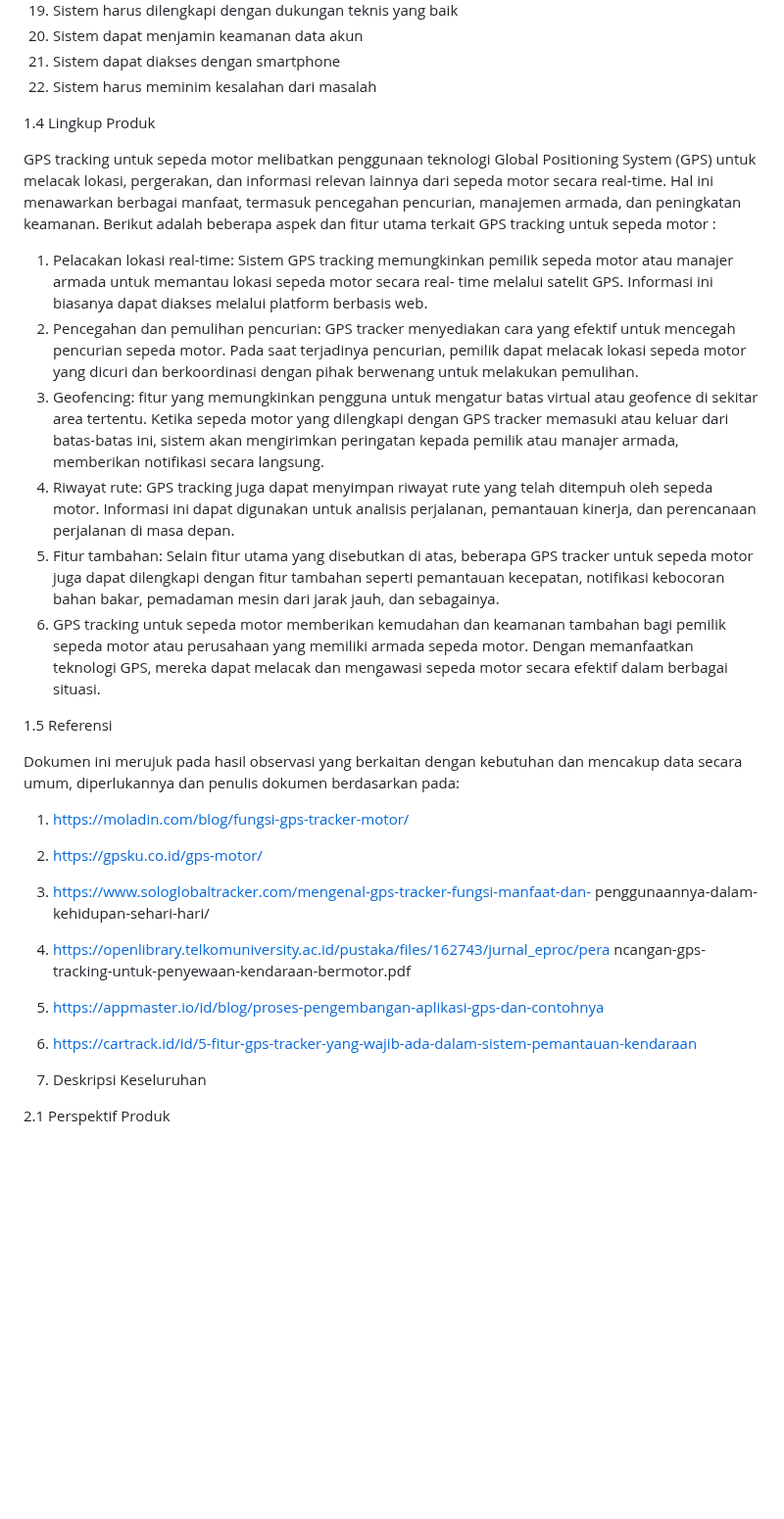
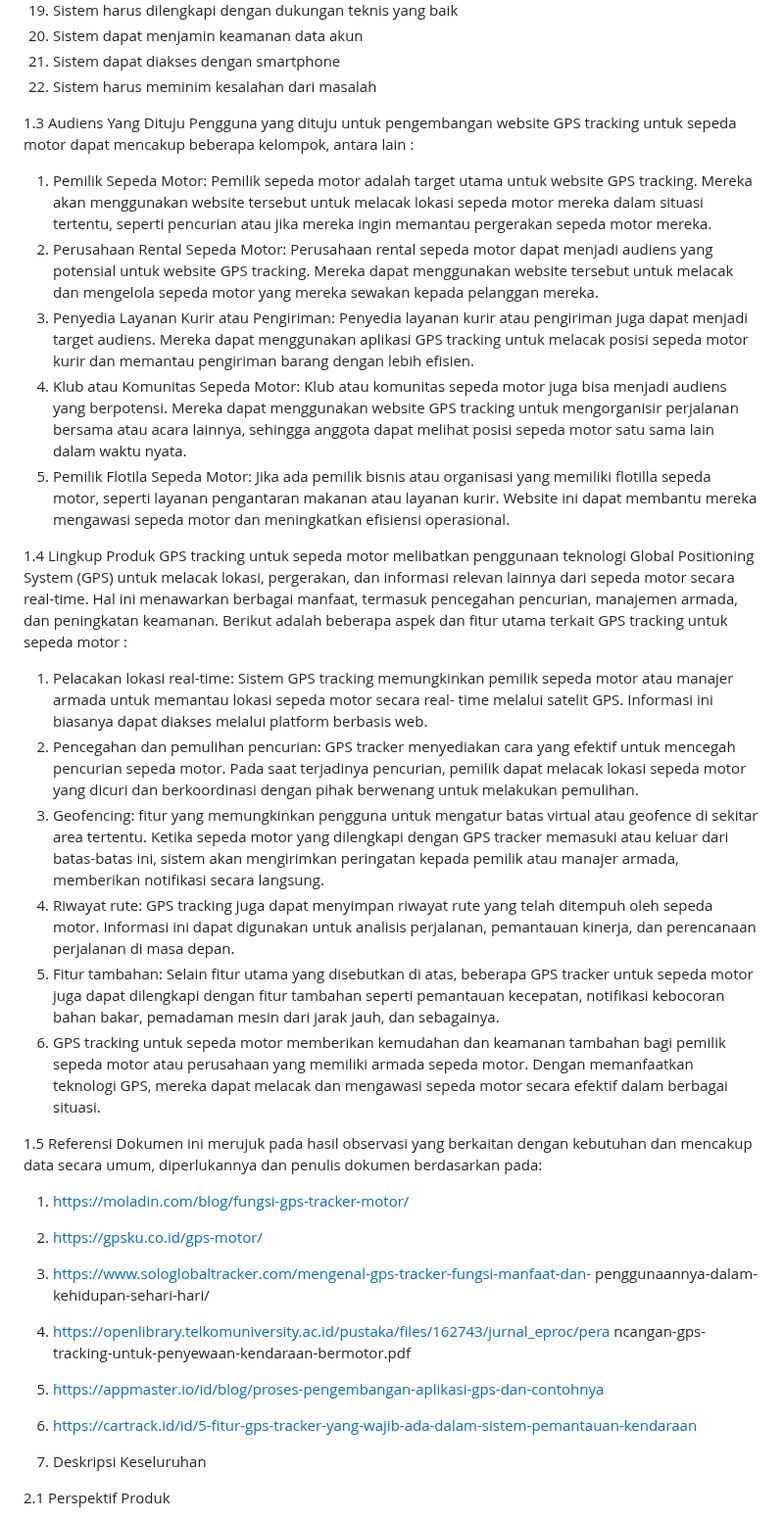
Before and after one commit to putripuspita240/gps-tracking, a Markdown page: README.md, the part around the change. Shown at 98% size. GitHub-like rendering; blank space fills up the shorter version.

```diff
--- a/README.md
+++ b/README.md
@@ -80,39 +80,34 @@ Website yang akan dikembangkan adalah GPS Tracking Motorcycle, sebuah aplikasi y
 21.	Sistem dapat diakses dengan smartphone
 22.	Sistem harus meminim kesalahan dari masalah
 
+1.3	Audiens Yang Dituju
+Pengguna yang dituju untuk pengembangan website GPS tracking untuk sepeda motor dapat mencakup beberapa kelompok, antara lain :
 
+1.	Pemilik Sepeda Motor: Pemilik sepeda motor adalah target utama untuk website GPS tracking. Mereka akan menggunakan website tersebut untuk melacak lokasi sepeda motor mereka dalam situasi tertentu, seperti pencurian atau jika mereka ingin memantau pergerakan sepeda motor mereka.
+2.	Perusahaan Rental Sepeda Motor: Perusahaan rental sepeda motor dapat menjadi audiens yang potensial untuk website GPS tracking. Mereka dapat menggunakan website tersebut untuk melacak dan mengelola sepeda motor yang mereka sewakan kepada pelanggan mereka.
+3.	Penyedia Layanan Kurir atau Pengiriman: Penyedia layanan kurir atau pengiriman juga dapat menjadi target audiens. Mereka dapat menggunakan aplikasi GPS tracking untuk melacak posisi sepeda motor kurir dan memantau pengiriman barang dengan lebih efisien.
+4.	Klub atau Komunitas Sepeda Motor: Klub atau komunitas sepeda motor juga bisa menjadi audiens yang berpotensi. Mereka dapat menggunakan website GPS tracking untuk mengorganisir perjalanan bersama atau acara lainnya, sehingga anggota dapat melihat posisi sepeda motor satu sama lain dalam waktu nyata.
+5.	Pemilik Flotila Sepeda Motor: Jika ada pemilik bisnis atau organisasi yang memiliki flotilla sepeda motor, seperti layanan pengantaran makanan atau layanan kurir. Website ini dapat membantu mereka mengawasi sepeda motor dan meningkatkan efisiensi operasional.
 
+1.4	Lingkup Produk
+GPS tracking untuk sepeda motor melibatkan penggunaan teknologi Global Positioning System (GPS) untuk melacak lokasi, pergerakan, dan informasi relevan lainnya dari sepeda motor secara real-time. Hal ini menawarkan berbagai manfaat, termasuk pencegahan pencurian, manajemen armada, dan peningkatan keamanan. Berikut adalah beberapa aspek dan fitur utama terkait GPS tracking untuk sepeda motor :
 
+1.	Pelacakan lokasi real-time: Sistem GPS tracking memungkinkan pemilik sepeda motor atau manajer armada untuk memantau lokasi sepeda motor secara real- time melalui satelit GPS. Informasi ini biasanya dapat diakses melalui platform berbasis web.
+2.	Pencegahan dan pemulihan pencurian: GPS tracker menyediakan cara yang efektif untuk mencegah pencurian sepeda motor. Pada saat terjadinya pencurian, pemilik dapat melacak lokasi sepeda motor yang dicuri dan berkoordinasi dengan pihak berwenang untuk melakukan pemulihan.
+3.	Geofencing: fitur yang memungkinkan pengguna untuk mengatur batas virtual atau geofence di sekitar area tertentu. Ketika sepeda motor yang dilengkapi dengan GPS tracker memasuki atau keluar dari batas-batas ini, sistem akan mengirimkan peringatan kepada pemilik atau manajer armada, memberikan notifikasi secara langsung.
+4.	Riwayat rute: GPS tracking juga dapat menyimpan riwayat rute yang telah ditempuh oleh sepeda motor. Informasi ini dapat digunakan untuk analisis perjalanan, pemantauan kinerja, dan perencanaan perjalanan di masa depan.
+5.	Fitur tambahan: Selain fitur utama yang disebutkan di atas, beberapa GPS tracker untuk sepeda motor juga dapat dilengkapi dengan fitur tambahan seperti pemantauan kecepatan, notifikasi kebocoran bahan bakar, pemadaman mesin dari jarak jauh, dan sebagainya.
+6.	GPS tracking untuk sepeda motor memberikan kemudahan dan keamanan tambahan bagi pemilik sepeda motor atau perusahaan yang memiliki armada sepeda motor. Dengan memanfaatkan teknologi GPS, mereka dapat melacak dan mengawasi sepeda motor secara efektif dalam berbagai situasi.
 
-   1.4 Lingkup Produk
+1.5	Referensi
+Dokumen ini merujuk pada hasil observasi yang berkaitan dengan kebutuhan dan mencakup data secara umum, diperlukannya dan penulis dokumen berdasarkan pada:
 
-   GPS tracking untuk sepeda motor melibatkan penggunaan teknologi Global Positioning System (GPS) untuk melacak lokasi, pergerakan, dan informasi relevan lainnya dari
-   sepeda motor secara real-time. Hal ini menawarkan berbagai manfaat, termasuk pencegahan pencurian, manajemen armada, dan peningkatan keamanan. Berikut adalah beberapa
-   aspek dan fitur utama terkait GPS tracking untuk sepeda motor :
-
-   1.	Pelacakan lokasi real-time: Sistem GPS tracking memungkinkan pemilik sepeda motor atau manajer armada untuk memantau lokasi sepeda motor secara real- time melalui
-      satelit GPS. Informasi ini biasanya dapat diakses melalui platform berbasis web.
-   2.	Pencegahan dan pemulihan pencurian: GPS tracker menyediakan cara yang efektif untuk mencegah pencurian sepeda motor. Pada saat terjadinya pencurian, pemilik dapat
-      melacak lokasi sepeda motor yang dicuri dan berkoordinasi dengan pihak berwenang untuk melakukan pemulihan.
-   3.	Geofencing: fitur yang memungkinkan pengguna untuk mengatur batas virtual atau geofence di sekitar area tertentu. Ketika sepeda motor yang dilengkapi dengan GPS
-      tracker memasuki atau keluar dari batas-batas ini, sistem akan mengirimkan peringatan kepada pemilik atau manajer armada, memberikan notifikasi secara langsung.
-   4.	Riwayat rute: GPS tracking juga dapat menyimpan riwayat rute yang telah ditempuh oleh sepeda motor. Informasi ini dapat digunakan untuk analisis perjalanan,
-      pemantauan kinerja, dan perencanaan perjalanan di masa depan.
-   5.	Fitur tambahan: Selain fitur utama yang disebutkan di atas, beberapa GPS tracker untuk sepeda motor juga dapat dilengkapi dengan fitur tambahan seperti pemantauan
-      kecepatan, notifikasi kebocoran bahan bakar, pemadaman mesin dari jarak jauh, dan sebagainya.
-   6.	GPS tracking untuk sepeda motor memberikan kemudahan dan keamanan tambahan bagi pemilik sepeda motor atau perusahaan yang memiliki armada sepeda motor. Dengan
-      memanfaatkan teknologi GPS, mereka dapat melacak dan mengawasi sepeda motor secara efektif dalam berbagai situasi.
-
-   1.5 Referensi
-
-   Dokumen ini merujuk pada hasil observasi yang berkaitan dengan kebutuhan dan mencakup data secara umum, diperlukannya dan penulis dokumen berdasarkan pada:
-
-   1.	https://moladin.com/blog/fungsi-gps-tracker-motor/
-   2.	https://gpsku.co.id/gps-motor/
-   3.	https://www.sologlobaltracker.com/mengenal-gps-tracker-fungsi-manfaat-dan- penggunaannya-dalam-kehidupan-sehari-hari/
-   4.	https://openlibrary.telkomuniversity.ac.id/pustaka/files/162743/jurnal_eproc/pera ncangan-gps-tracking-untuk-penyewaan-kendaraan-bermotor.pdf
-   5.	https://appmaster.io/id/blog/proses-pengembangan-aplikasi-gps-dan-contohnya
-   6.	https://cartrack.id/id/5-fitur-gps-tracker-yang-wajib-ada-dalam-sistem-pemantauan-kendaraan
+1.	https://moladin.com/blog/fungsi-gps-tracker-motor/
+2.	https://gpsku.co.id/gps-motor/
+3.	https://www.sologlobaltracker.com/mengenal-gps-tracker-fungsi-manfaat-dan- penggunaannya-dalam-kehidupan-sehari-hari/
+4.	https://openlibrary.telkomuniversity.ac.id/pustaka/files/162743/jurnal_eproc/pera ncangan-gps-tracking-untuk-penyewaan-kendaraan-bermotor.pdf
+5.	https://appmaster.io/id/blog/proses-pengembangan-aplikasi-gps-dan-contohnya
+6.	https://cartrack.id/id/5-fitur-gps-tracker-yang-wajib-ada-dalam-sistem-pemantauan-kendaraan
 
    2. Deskripsi Keseluruhan
 
```
